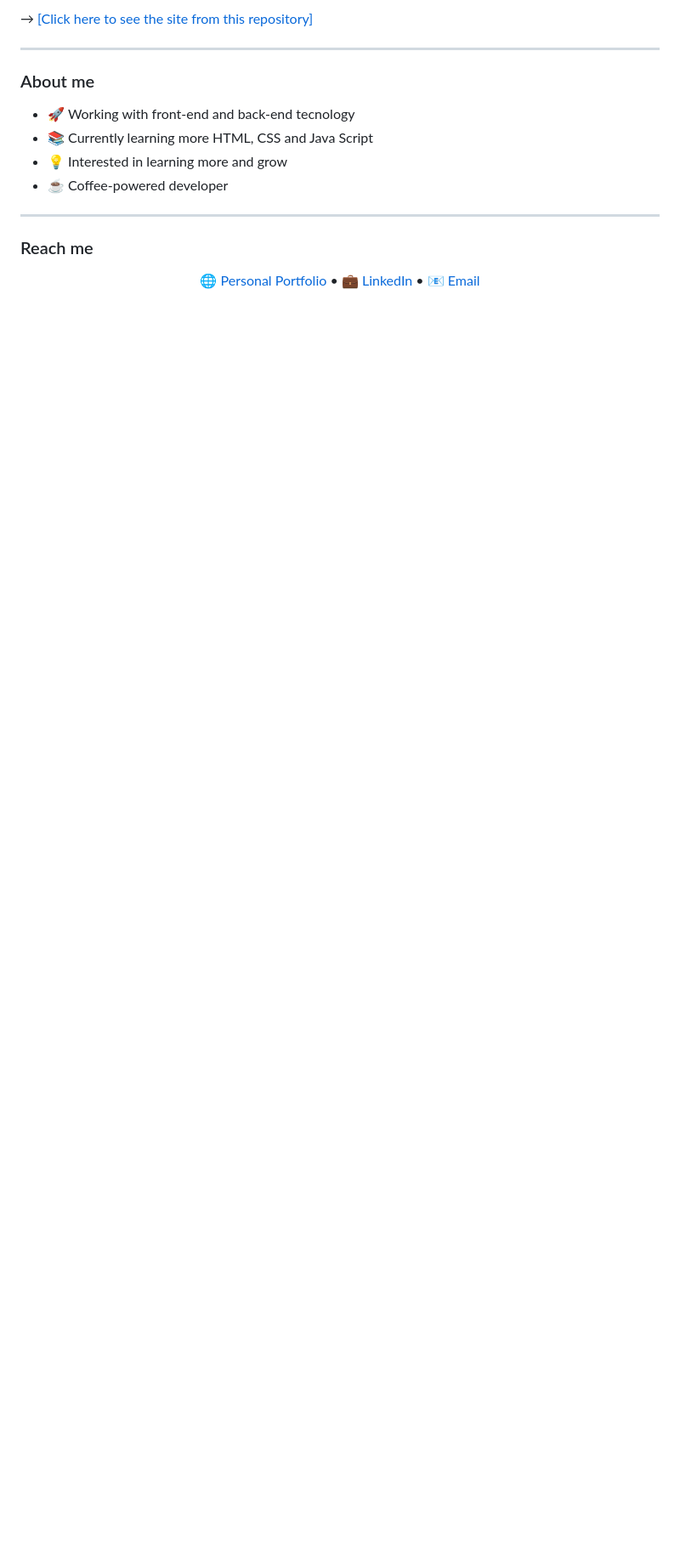
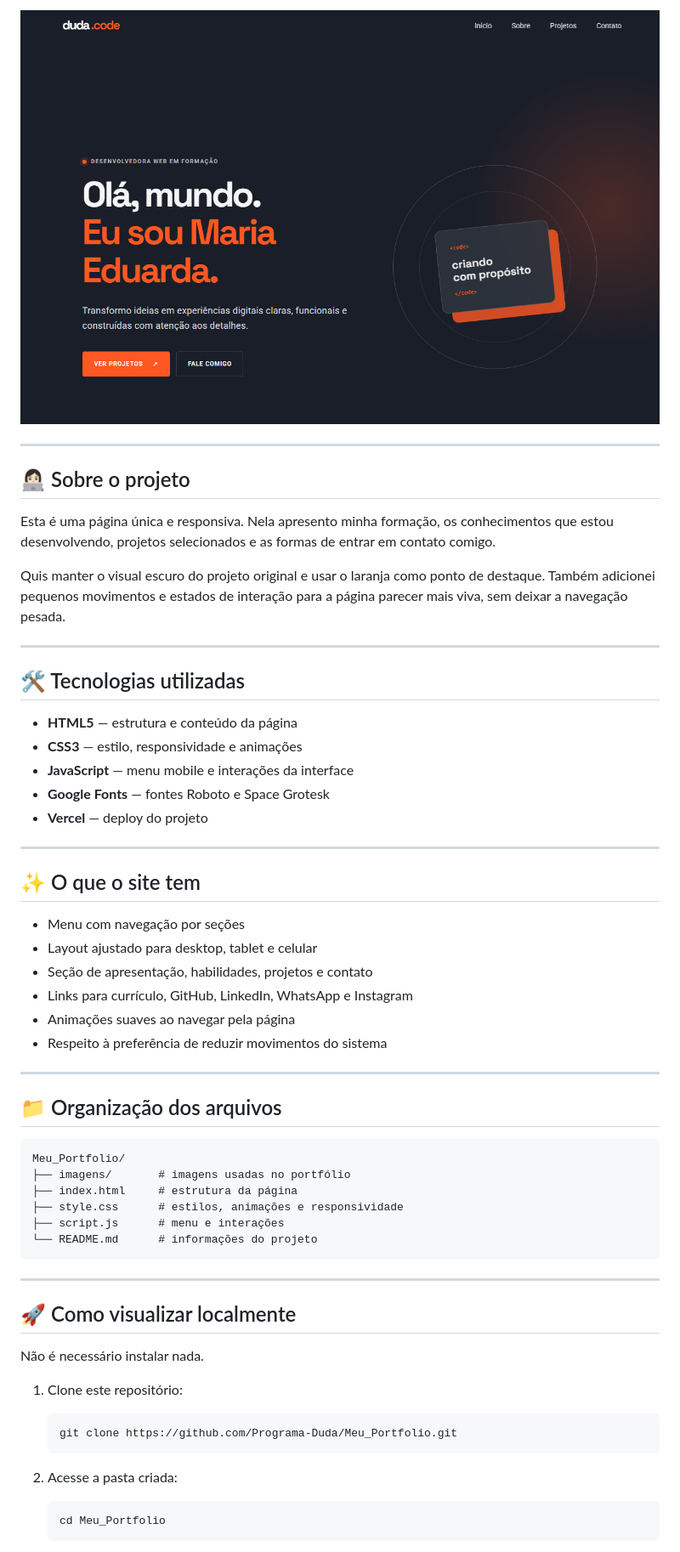
Before and after one commit to Programa-Duda/Meu_Portfolio, a Markdown page: README.md, the part around one of its changes. Shown at 85% size. Drawn GitHub-style; pictures changed too: imagens/previa.png (added); blank space fills up the shorter version.

````diff
--- a/README.md
+++ b/README.md
@@ -8,23 +6,63 @@
 
-
-→ <a href="https://meu-portfolio-programa-duda.vercel.app/" target="_blank">[Click here to see the site from this repository]
-</a>
+![Prévia do portfólio](imagens/previa.png)
 
 ---
 
-### About me
+## 👩🏻‍💻 Sobre o projeto
 
-- 🚀 Working with front-end and back-end tecnology
-- 📚 Currently learning more HTML, CSS and Java Script
-- 💡 Interested in learning more and grow
-- ☕ Coffee-powered developer
+Esta é uma página única e responsiva. Nela apresento minha formação, os conhecimentos que estou desenvolvendo, projetos selecionados e as formas de entrar em contato comigo.
+
+Quis manter o visual escuro do projeto original e usar o laranja como ponto de destaque. Também adicionei pequenos movimentos e estados de interação para a página parecer mais viva, sem deixar a navegação pesada.
 
 ---
 
-### Reach me
+## 🛠️ Tecnologias utilizadas
 
-<p align="center">
-  🌐 <a target="_blank" href="https://meu-portfolio-programa-duda.vercel.app/">Personal Portfolio</a> •
-  💼 <a target="_blank" href="https://www.linkedin.com/in/maria-eduarda-pereira-a6b005344/">LinkedIn</a> •
-  📧 <a href="mailto:dudapereira.dev@gmail.com">Email</a>
-</p>
+- **HTML5** — estrutura e conteúdo da página
+- **CSS3** — estilo, responsividade e animações
+- **JavaScript** — menu mobile e interações da interface
+- **Google Fonts** — fontes Roboto e Space Grotesk
+- **Vercel** — deploy do projeto
+
+---
+
+## ✨ O que o site tem
+
+- Menu com navegação por seções
+- Layout ajustado para desktop, tablet e celular
+- Seção de apresentação, habilidades, projetos e contato
+- Links para currículo, GitHub, LinkedIn, WhatsApp e Instagram
+- Animações suaves ao navegar pela página
+- Respeito à preferência de reduzir movimentos do sistema
+
+---
+
+## 📁 Organização dos arquivos
+
+```text
+Meu_Portfolio/
+├── imagens/       # imagens usadas no portfólio
+├── index.html     # estrutura da página
+├── style.css      # estilos, animações e responsividade
+├── script.js      # menu e interações
+└── README.md      # informações do projeto
+```
+
+---
+
+## 🚀 Como visualizar localmente
+
+Não é necessário instalar nada.
+
+1. Clone este repositório:
+
+   ```bash
+   git clone https://github.com/Programa-Duda/Meu_Portfolio.git
+   ```
+
+2. Acesse a pasta criada:
+
+   ```bash
+   cd Meu_Portfolio
+   ```
+
````
Also changed, not shown: other parts of README.md (+29 -5 lines), 3 other files.
